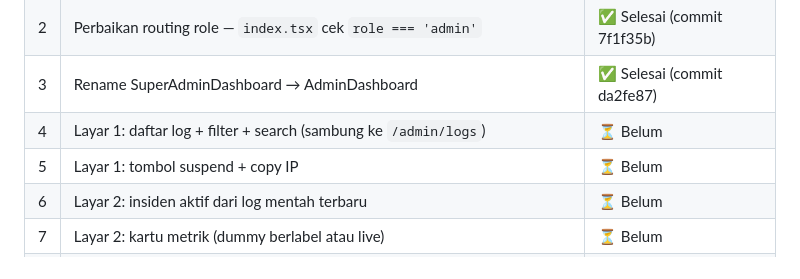
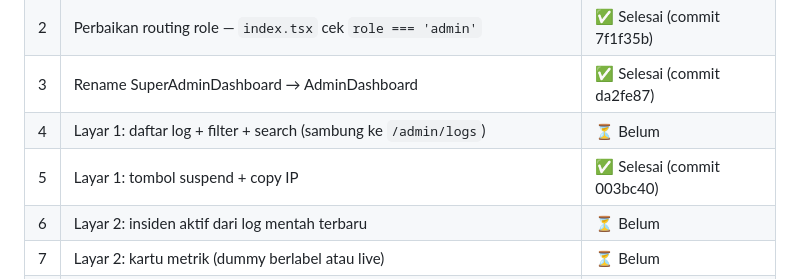
Before and after one commit to yahya542/AysheD-mobile, a Markdown page: admin-ui/ux.md, the part around the change. GitHub-like rendering.

Commit message:
docs(admin-ui): tandai Langkah 5 (suspend + copy IP) sebagai selesai

```diff
--- a/admin-ui/ux.md
+++ b/admin-ui/ux.md
@@ -14,7 +14,7 @@ Menyusun tampilan dan fungsionalitas halaman admin (AdminDashboard) yang **reali
 | 2 | Perbaikan routing role — `index.tsx` cek `role === 'admin'` | ✅ Selesai (commit 7f1f35b) |
 | 3 | Rename SuperAdminDashboard → AdminDashboard | ✅ Selesai (commit da2fe87) |
 | 4 | Layar 1: daftar log + filter + search (sambung ke `/admin/logs`) | ⏳ Belum |
-| 5 | Layar 1: tombol suspend + copy IP | ⏳ Belum |
+| 5 | Layar 1: tombol suspend + copy IP | ✅ Selesai (commit 003bc40) |
 | 6 | Layar 2: insiden aktif dari log mentah terbaru | ⏳ Belum |
 | 7 | Layar 2: kartu metrik (dummy berlabel atau live) | ⏳ Belum |
 | 8 | Backend: buat endpoint `/admin/stats/summary` | ⏳ Belum |
```
